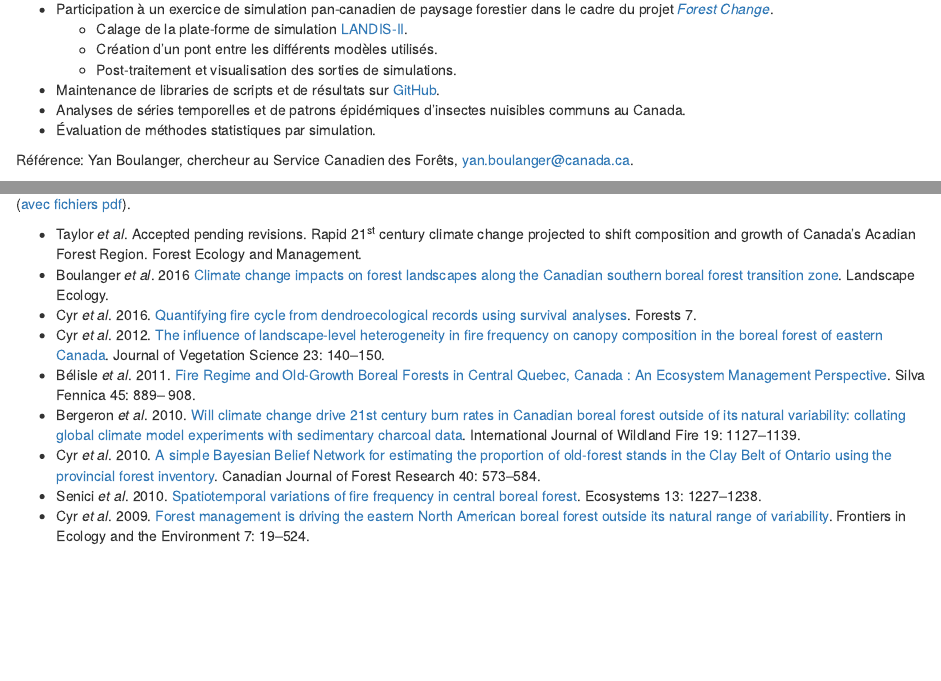
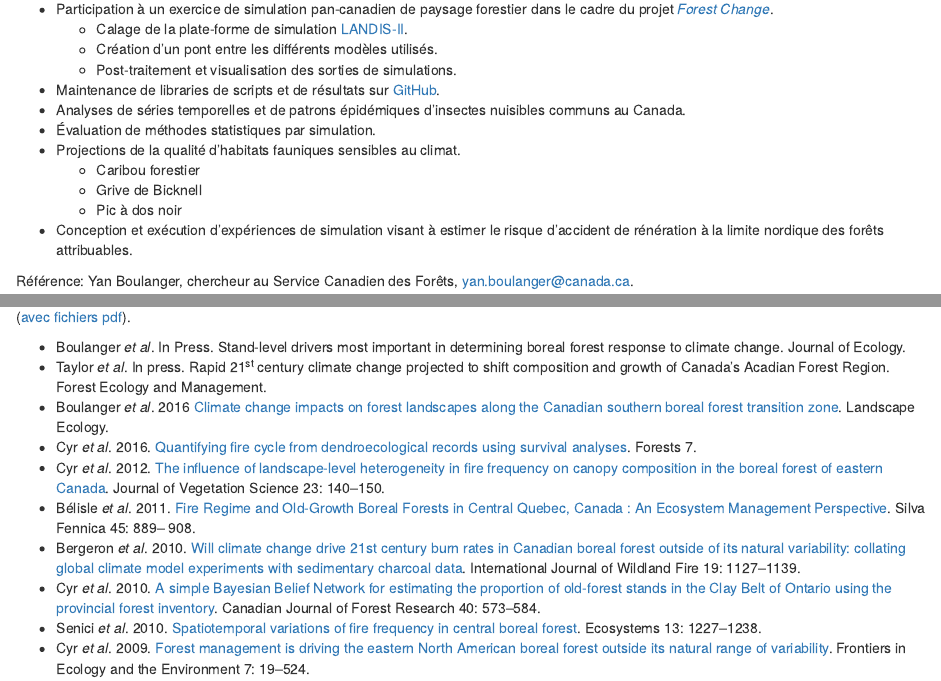
Before and after one commit to dcyr/dcyr.github.io, an R Markdown document (CyrDominic_CV.Rmd): the page in a window 1100 px wide, from 1540 px down, and a second part further down, joined at a grey line. Rendered offline with R 4.5, knitr and Pandoc, with nearby package versions.

Commit message:
modified:   CyrDominic_CV.Rmd

````diff
--- a/CyrDominic_CV.Rmd
+++ b/CyrDominic_CV.Rmd
@@ -142,6 +142,11 @@ grid.raster(logo)
 * Maintenance de libraries de scripts et de résultats sur [GitHub][116].
 * Analyses de séries temporelles et de patrons épidémiques d'insectes nuisibles communs au Canada.
 * Évaluation de méthodes statistiques par simulation.
+* Projections de la qualité d'habitats fauniques sensibles au climat.
+    + Caribou forestier
+    + Grive de Bicknell
+    + Pic à dos noir
+* Conception et exécution d'expériences de simulation visant à estimer le risque d'accident de rénération à la limite nordique des forêts attribuables.
 
 Référence: Yan Boulanger, chercheur au Service Canadien des Forêts, yan.boulanger@canada.ca.
 
@@ -280,7 +285,8 @@ grid.raster(logo)
 ```
 ([avec fichiers pdf][004]).
 
-* Taylor _et al_. Accepted pending revisions. Rapid 21^st^ century climate change projected to shift composition and growth of Canada's Acadian Forest Region. Forest Ecology and Management.
+* Boulanger _et al_. In Press. Stand-level drivers most important in determining boreal forest response to climate change. Journal of Ecology.
+* Taylor _et al_. In press. Rapid 21^st^ century climate change projected to shift composition and growth of Canada's Acadian Forest Region. Forest Ecology and Management.
 * Boulanger _et al_. 2016 [Climate change impacts on forest landscapes along the Canadian southern boreal forest transition zone][312]. Landscape Ecology.
 * Cyr _et al_. 2016. [Quantifying fire cycle from dendroecological records using survival analyses][311]. Forests 7.
 * Cyr _et al_. 2012. [The influence of landscape-level heterogeneity in fire frequency on canopy composition in the boreal forest of eastern Canada][301]. Journal of Vegetation Science 23: 140–150.
````
Also changed, not shown: CyrDominic_CV.html.
